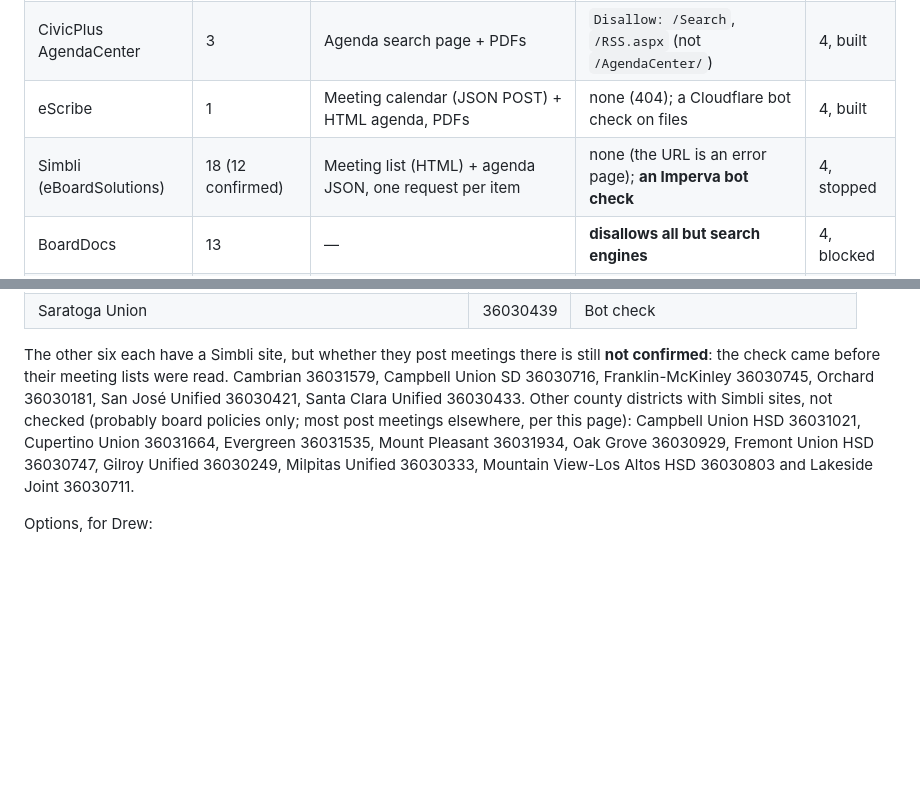
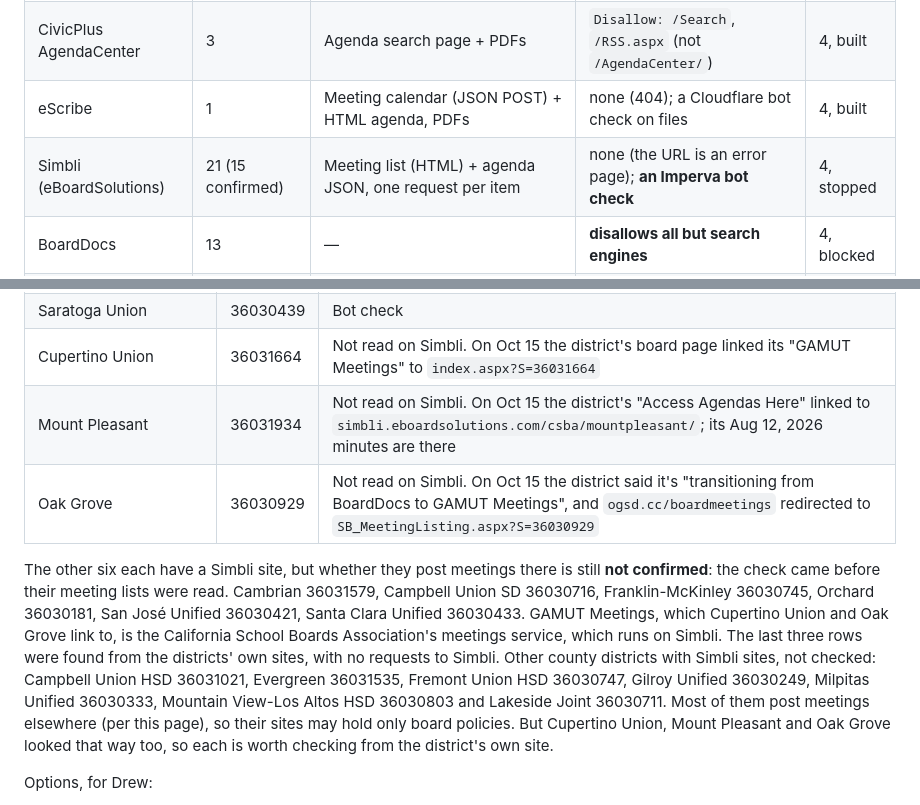
Before and after one commit to drewsiegler/haystack-needle, a Markdown page: docs/sources.md, 2 parts joined by grey strips. Rendered like a GitHub page; blank space fills up the shorter version.

Commit message:
Add Cupertino Union, Mount Pleasant and Oak Grove to the Simbli districts
All three were listed as board policies only, but their own websites
send people to Simbli for board meetings (checked Oct 15, 2026 from the
districts' sites, with no requests to Simbli): Cupertino Union's "GAMUT
Meetings" link, Mount Pleasant's "Access Agendas Here", and Oak Grove's
board meetings page, which redirects to its Simbli meeting list. Oak
Grove says it is moving from BoardDocs. Simbli now has 21 bodies, 15
confirmed.

Co-Authored-By: Claude Opus 5.5 <noreply@anthropic.com>

```diff
--- a/docs/sources.md
+++ b/docs/sources.md
@@ -13,7 +13,7 @@ Eight adapters cover about 52 bodies. Four of them read an official JSON API or
 | CivicClerk | 5 | Public OData API, JSON (agenda items and attachments) | none (404) | 4, built |
 | CivicPlus AgendaCenter | 3 | Agenda search page + PDFs | `Disallow: /Search`, `/RSS.aspx` (not `/AgendaCenter/`) | 4, built |
 | eScribe | 1 | Meeting calendar (JSON POST) + HTML agenda, PDFs | none (404); a Cloudflare bot check on files | 4, built |
-| Simbli (eBoardSolutions) | 18 (12 confirmed) | Meeting list (HTML) + agenda JSON, one request per item | none (the URL is an error page); **an Imperva bot check** | 4, stopped |
+| Simbli (eBoardSolutions) | 21 (15 confirmed) | Meeting list (HTML) + agenda JSON, one request per item | none (the URL is an error page); **an Imperva bot check** | 4, stopped |
 | BoardDocs | 13 | — | **disallows all but search engines** | 4, blocked |
 | PrimeGov | 2 | Public API works, JSON | **`Disallow: /`** | 4, blocked |
 | One-offs | 7 | Municode Meetings, CivicWeb, iCompass, AgendaOnline, Granicus, Laserfiche | varies | later |
@@ -138,8 +138,11 @@ So a new agenda takes about 3 requests plus one per item before any file: about
 | Morgan Hill Unified | 36030336 | Bot check |
 | Loma Prieta Joint Union | 36030511 | Bot check |
 | Saratoga Union | 36030439 | Bot check |
+| Cupertino Union | 36031664 | Not read on Simbli. On Oct 15 the district's board page linked its "GAMUT Meetings" to `index.aspx?S=36031664` |
+| Mount Pleasant | 36031934 | Not read on Simbli. On Oct 15 the district's "Access Agendas Here" linked to `simbli.eboardsolutions.com/csba/mountpleasant/`; its Aug 12, 2026 minutes are there |
+| Oak Grove | 36030929 | Not read on Simbli. On Oct 15 the district said it's "transitioning from BoardDocs to GAMUT Meetings", and `ogsd.cc/boardmeetings` redirected to `SB_MeetingListing.aspx?S=36030929` |
 
-The other six each have a Simbli site, but whether they post meetings there is still **not confirmed**: the check came before their meeting lists were read. Cambrian 36031579, Campbell Union SD 36030716, Franklin-McKinley 36030745, Orchard 36030181, San José Unified 36030421, Santa Clara Unified 36030433. Other county districts with Simbli sites, not checked (probably board policies only; most post meetings elsewhere, per this page): Campbell Union HSD 36031021, Cupertino Union 36031664, Evergreen 36031535, Mount Pleasant 36031934, Oak Grove 36030929, Fremont Union HSD 36030747, Gilroy Unified 36030249, Milpitas Unified 36030333, Mountain View-Los Altos HSD 36030803 and Lakeside Joint 36030711.
+The other six each have a Simbli site, but whether they post meetings there is still **not confirmed**: the check came before their meeting lists were read. Cambrian 36031579, Campbell Union SD 36030716, Franklin-McKinley 36030745, Orchard 36030181, San José Unified 36030421, Santa Clara Unified 36030433. GAMUT Meetings, which Cupertino Union and Oak Grove link to, is the California School Boards Association's meetings service, which runs on Simbli. The last three rows were found from the districts' own sites, with no requests to Simbli. Other county districts with Simbli sites, not checked: Campbell Union HSD 36031021, Evergreen 36031535, Fremont Union HSD 36030747, Gilroy Unified 36030249, Milpitas Unified 36030333, Mountain View-Los Altos HSD 36030803 and Lakeside Joint 36030711. Most of them post meetings elsewhere (per this page), so their sites may hold only board policies. But Cupertino Union, Mount Pleasant and Oak Grove looked that way too, so each is worth checking from the district's own site.
 
 Options, for Drew:
 
```
